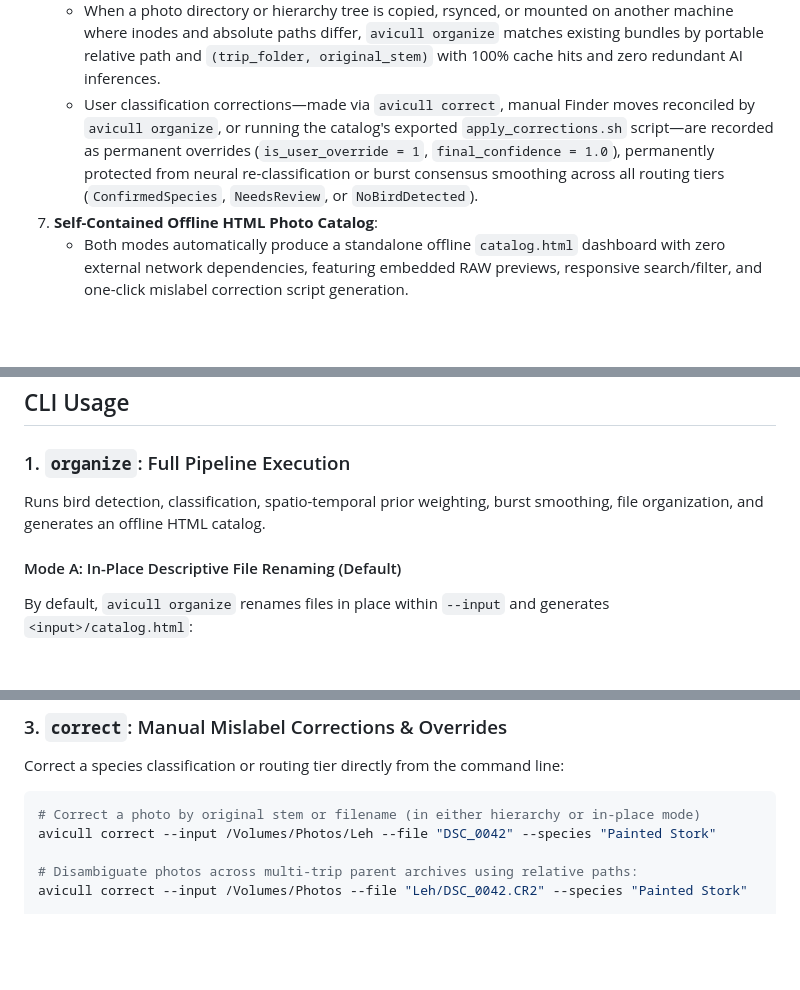
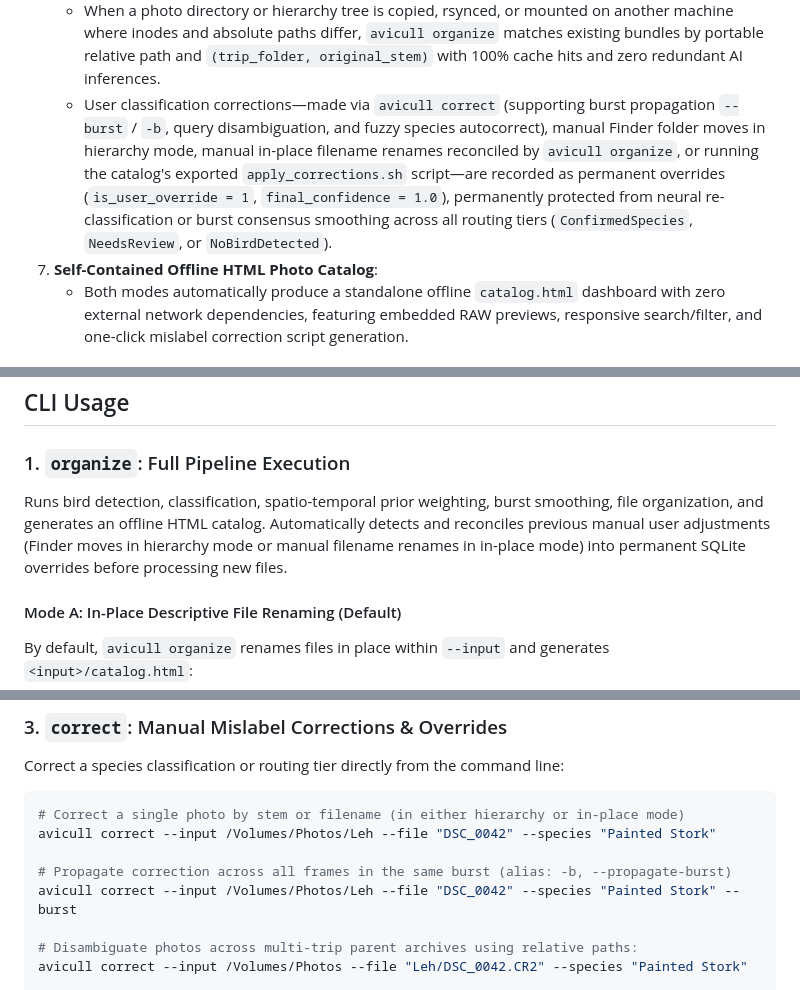
Before and after one commit to sharmask7777/avicull, a Markdown page: README.md, 3 parts joined by grey strips. GitHub-like rendering; blank space fills up the shorter version.

````diff
--- a/README.md
+++ b/README.md
@@ -59,7 +60,7 @@ On first run, `avicull` will offer to automatically download and initialize the
 6. **Cross-Machine Portable Manifest & Durable User Overrides**:
    - The SQLite manifest—located at `<input>/.avicull/manifest.sqlite` (in-place mode) or `<output>/.avicull/manifest.sqlite` (hierarchy mode)—serves as a durable, self-contained record that travels with the archive.
    - When a photo directory or hierarchy tree is copied, rsynced, or mounted on another machine where inodes and absolute paths differ, `avicull organize` matches existing bundles by portable relative path and `(trip_folder, original_stem)` with 100% cache hits and zero redundant AI inferences.
-   - User classification corrections—made via `avicull correct`, manual Finder moves reconciled by `avicull organize`, or running the catalog's exported `apply_corrections.sh` script—are recorded as permanent overrides (`is_user_override = 1`, `final_confidence = 1.0`), permanently protected from neural re-classification or burst consensus smoothing across all routing tiers (`ConfirmedSpecies`, `NeedsReview`, or `NoBirdDetected`).
+   - User classification corrections—made via `avicull correct` (supporting burst propagation `--burst` / `-b`, query disambiguation, and fuzzy species autocorrect), manual Finder folder moves in hierarchy mode, manual in-place filename renames reconciled by `avicull organize`, or running the catalog's exported `apply_corrections.sh` script—are recorded as permanent overrides (`is_user_override = 1`, `final_confidence = 1.0`), permanently protected from neural re-classification or burst consensus smoothing across all routing tiers (`ConfirmedSpecies`, `NeedsReview`, or `NoBirdDetected`).
 7. **Self-Contained Offline HTML Photo Catalog**:
    - Both modes automatically produce a standalone offline `catalog.html` dashboard with zero external network dependencies, featuring embedded RAW previews, responsive search/filter, and one-click mislabel correction script generation.
 
@@ -219,7 +220,7 @@ python3 scripts/export_models.py --output-dir models/ --mock
 ## CLI Usage
 
 ### 1. `organize`: Full Pipeline Execution
-Runs bird detection, classification, spatio-temporal prior weighting, burst smoothing, file organization, and generates an offline HTML catalog.
+Runs bird detection, classification, spatio-temporal prior weighting, burst smoothing, file organization, and generates an offline HTML catalog. Automatically detects and reconciles previous manual user adjustments (Finder moves in hierarchy mode or manual filename renames in in-place mode) into permanent SQLite overrides before processing new files.
 
 #### Mode A: In-Place Descriptive File Renaming (Default)
 By default, `avicull organize` renames files in place within `--input` and generates `<input>/catalog.html`:
@@ -282,8 +283,11 @@ Key capabilities include:
 
 Correct a species classification or routing tier directly from the command line:
 ```bash
-# Correct a photo by original stem or filename (in either hierarchy or in-place mode)
+# Correct a single photo by stem or filename (in either hierarchy or in-place mode)
 avicull correct --input /Volumes/Photos/Leh --file "DSC_0042" --species "Painted Stork"
+
+# Propagate correction across all frames in the same burst (alias: -b, --propagate-burst)
+avicull correct --input /Volumes/Photos/Leh --file "DSC_0042" --species "Painted Stork" --burst
 
 # Disambiguate photos across multi-trip parent archives using relative paths:
 avicull correct --input /Volumes/Photos --file "Leh/DSC_0042.CR2" --species "Painted Stork"
````
Also changed, not shown: other parts of README.md (+36 -3 lines).
